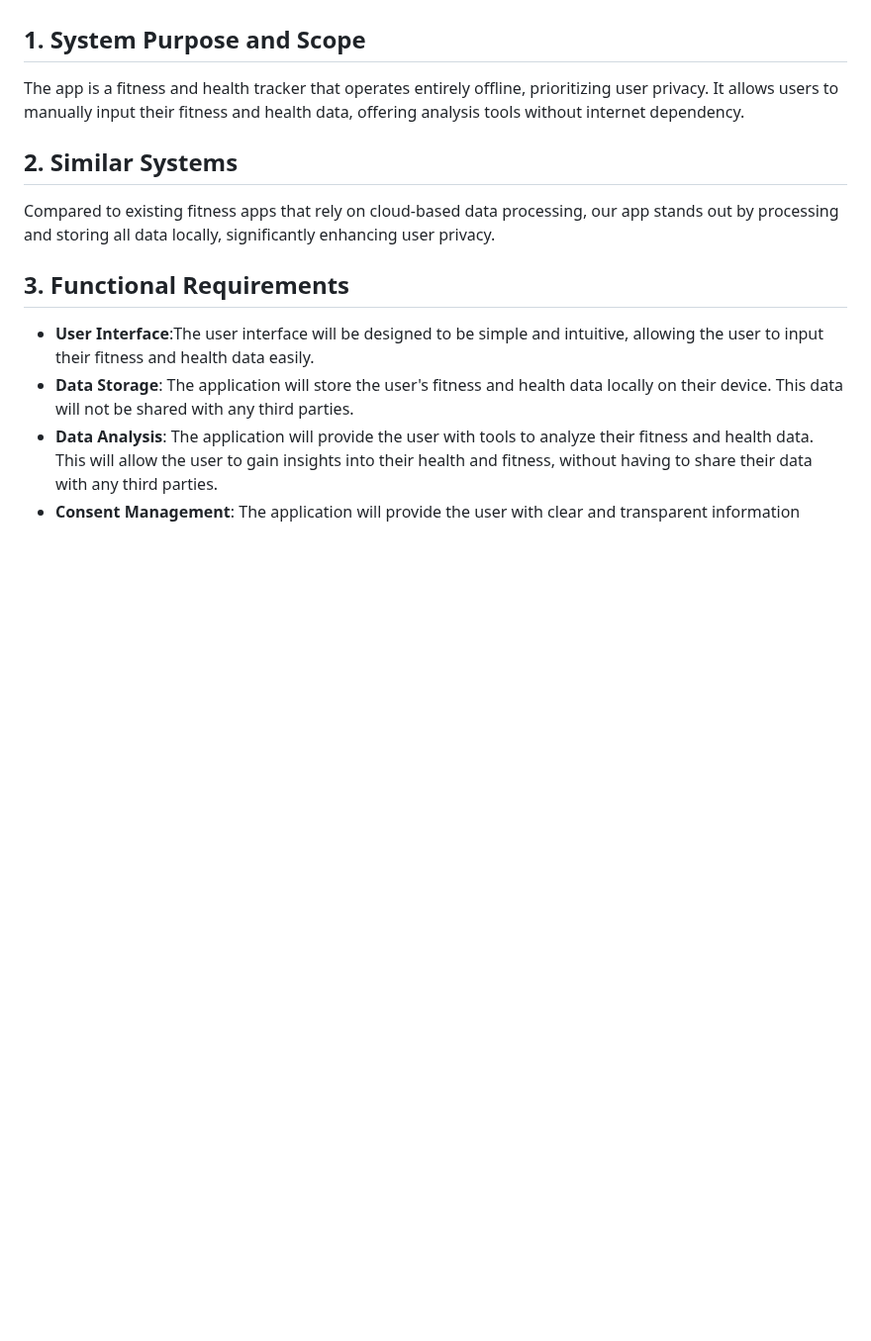
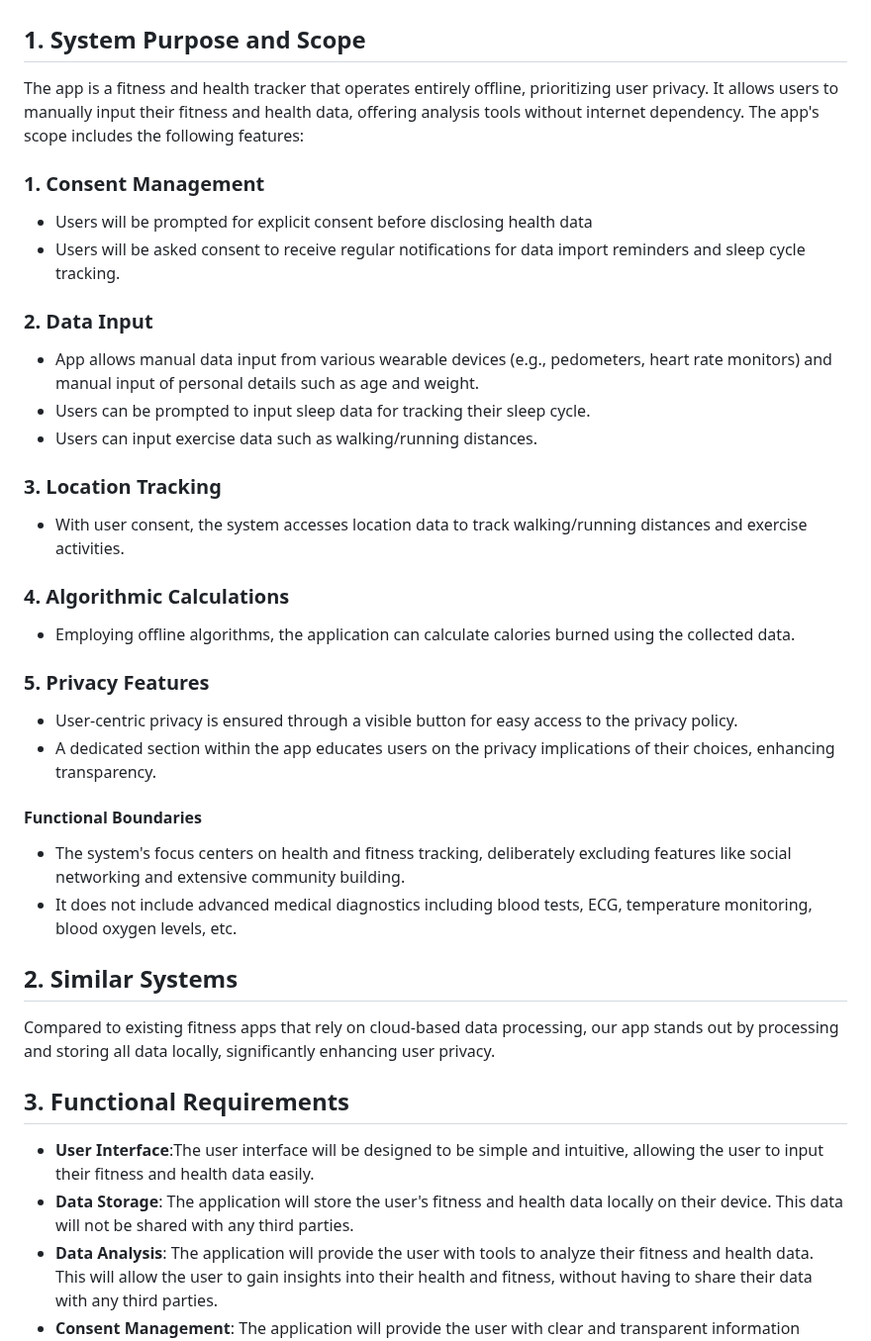
Before and after one commit to suusanp/stealth-health, a Markdown page: m3/Architechture.md, the part around the change. Shown at 99% size. GitHub-like rendering; blank space fills up the shorter version.

Commit message:
Wrote some stuff for section 1. system purpose&scope
definitely needs more work

```diff
--- a/m3/Architechture.md
+++ b/m3/Architechture.md
@@ -10,7 +10,31 @@ Overall, we aim to create an application that is transparent, user-friendly, and
 
 ## 1. System Purpose and Scope
 
-The app is a fitness and health tracker that operates entirely offline, prioritizing user privacy. It allows users to manually input their fitness and health data, offering analysis tools without internet dependency.
+The app is a fitness and health tracker that operates entirely offline, prioritizing user privacy. It allows users to manually input their fitness and health data, offering analysis tools without internet dependency. The app's scope includes the following features:
+
+### 1. Consent Management
+- Users will be prompted for explicit consent before disclosing health data
+- Users will be asked consent to receive regular notifications for data import reminders and sleep cycle tracking.
+
+### 2. Data Input
+- App allows manual data input from various wearable devices (e.g., pedometers, heart rate monitors) and manual input of personal details such as age and weight.
+- Users can be prompted to input sleep data for tracking their sleep cycle.
+- Users can input exercise data such as walking/running distances.
+
+### 3. Location Tracking
+- With user consent, the system accesses location data to track walking/running distances and exercise activities.
+
+### 4. Algorithmic Calculations
+- Employing offline algorithms, the application can calculate calories burned using the collected data.
+
+### 5. Privacy Features
+- User-centric privacy is ensured through a visible button for easy access to the privacy policy.
+- A dedicated section within the app educates users on the privacy implications of their choices, enhancing transparency.
+
+#### Functional Boundaries
+- The system's focus centers on health and fitness tracking, deliberately excluding features like social networking and extensive community building.
+- It does not include advanced medical diagnostics including blood tests, ECG, temperature monitoring, blood oxygen levels, etc.
+
 
 ## 2. Similar Systems
 
```
